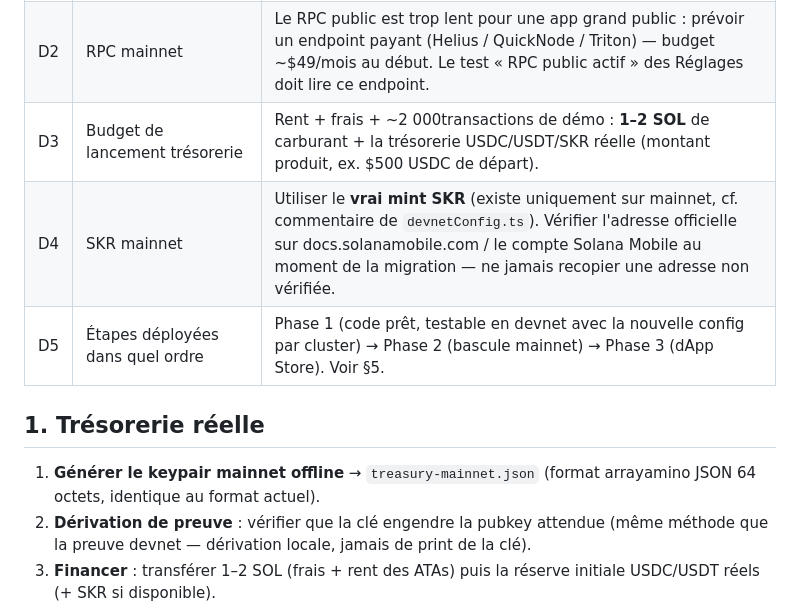
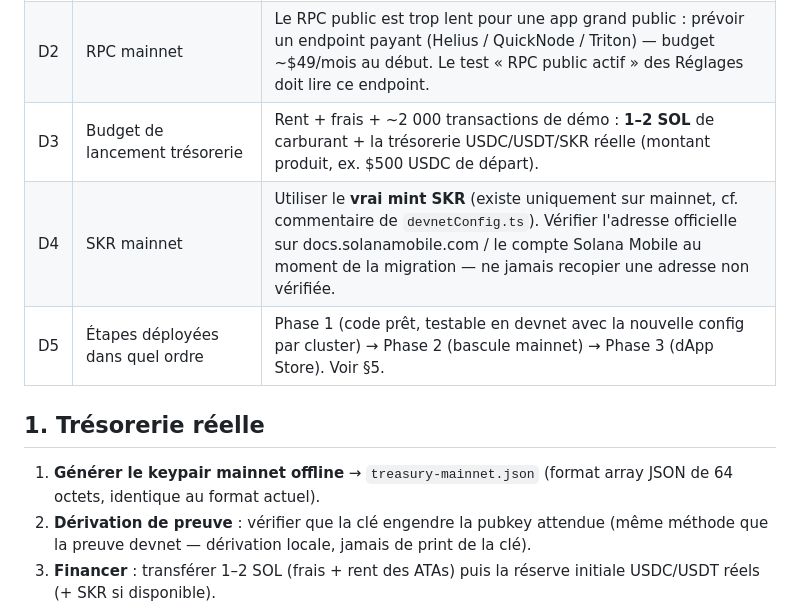
Before and after one commit to Azumizeus/punch-clockin, a Markdown page: docs/PLAN-MAINNET.md, the part around the change. Drawn GitHub-style.

Commit message:
Docs mainnet : coquilles (format array JSON, espace 2 000)
🤖 Generated with Codebuff
Co-Authored-By: Codebuff <noreply@codebuff.com>

```diff
--- a/docs/PLAN-MAINNET.md
+++ b/docs/PLAN-MAINNET.md
@@ -10,13 +10,13 @@
 |---|---|---|
 | D1 | Clé du trésor mainnet : qui la génère, où, qui garde la sauvegarde | Génération **offline** (machine sans internet, `solana-keygen new --no-bip39-passphrase` ou avec), sauvegarde papier + 2 emplacements physiques. Jamais dans un repo, jamais dans un secret CI à côté d'une sauvegarde numérique non chiffrée. |
 | D2 | RPC mainnet | Le RPC public est trop lent pour une app grand public : prévoir un endpoint payant (Helius / QuickNode / Triton) — budget ~$49/mois au début. Le test « RPC public actif » des Réglages doit lire ce endpoint. |
-| D3 | Budget de lancement trésorerie | Rent + frais + ~2 000transactions de démo : **1–2 SOL** de carburant + la trésorerie USDC/USDT/SKR réelle (montant produit, ex. $500 USDC de départ). |
+| D3 | Budget de lancement trésorerie | Rent + frais + ~2 000 transactions de démo : **1–2 SOL** de carburant + la trésorerie USDC/USDT/SKR réelle (montant produit, ex. $500 USDC de départ). |
 | D4 | SKR mainnet | Utiliser le **vrai mint SKR** (existe uniquement sur mainnet, cf. commentaire de `devnetConfig.ts`). Vérifier l'adresse officielle sur docs.solanamobile.com / le compte Solana Mobile au moment de la migration — ne jamais recopier une adresse non vérifiée. |
 | D5 | Étapes déployées dans quel ordre | Phase 1 (code prêt, testable en devnet avec la nouvelle config par cluster) → Phase 2 (bascule mainnet) → Phase 3 (dApp Store). Voir §5. |
 
 ## 1. Trésorerie réelle
 
-1. **Générer le keypair mainnet offline** → `treasury-mainnet.json` (format arrayamino JSON 64 octets, identique au format actuel).
+1. **Générer le keypair mainnet offline** → `treasury-mainnet.json` (format array JSON de 64 octets, identique au format actuel).
 2. **Dérivation de preuve** : vérifier que la clé engendre la pubkey attendue (même méthode que la preuve devnet — dérivation locale, jamais de print de la clé).
 3. **Financer** : transférer 1–2 SOL (frais + rent des ATAs) puis la réserve initiale USDC/USDT réels (+ SKR si disponible).
 4. **Poser le secret CI** `TREASURY_SECRET_MAINNET` (même format que `TREASURY_SECRET_DEVNET`, cf. §3).
```
